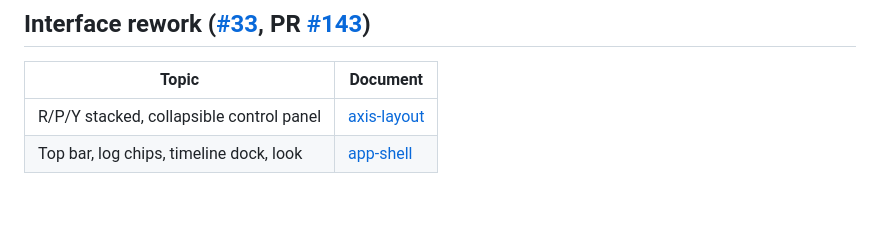
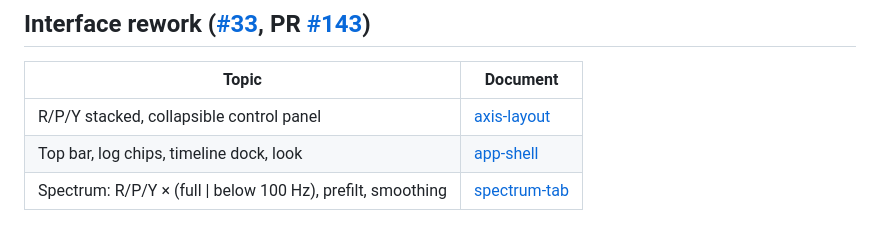
Before and after one commit to Rufics/OpenPID, a Markdown page: docs/design/README.md, the part around the change. GitHub-like rendering; blank space fills up the shorter version.

```diff
--- a/docs/design/README.md
+++ b/docs/design/README.md
@@ -55,3 +55,4 @@ Rules shared by every topic of the sprint:
 |---|---|
 | R/P/Y stacked, collapsible control panel | [axis-layout](axis-layout/README.md) |
 | Top bar, log chips, timeline dock, look | [app-shell](app-shell/README.md) |
+| Spectrum: R/P/Y × (full \| below 100 Hz), prefilt, smoothing | [spectrum-tab](spectrum-tab/README.md) |
```
Also changed, not shown: docs/USER-GUIDE.md (+25 -14 lines), docs/design/spectrum-tab/one-log.png (added), docs/design/spectrum-tab/three-logs.png (added), docs/screenshots/spectrum.png, 9 other files.
